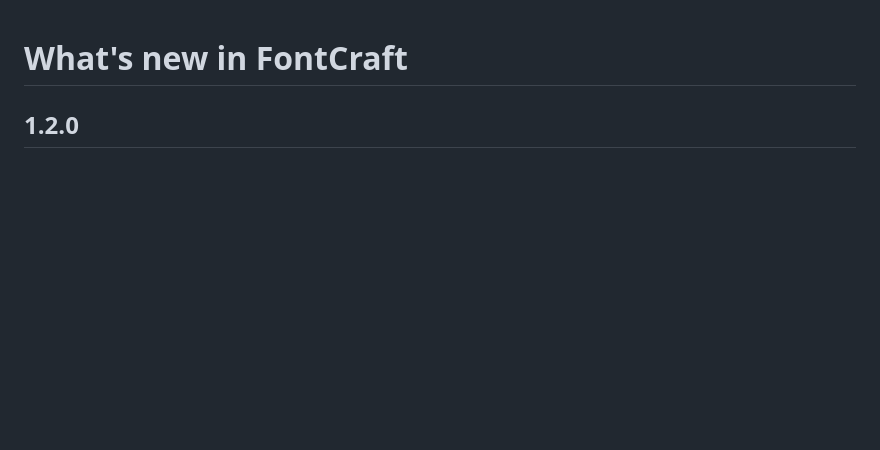
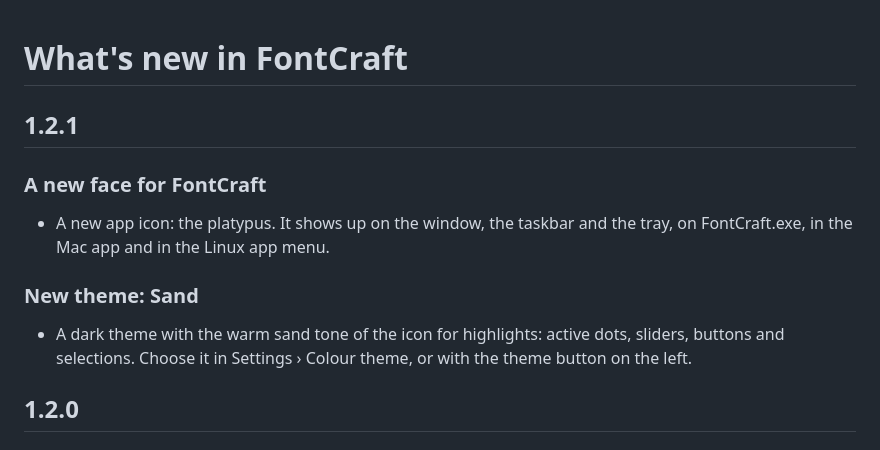
Before and after one commit to bornmedia/FontCraft, a Markdown page: CHANGELOG.md, the part around the change. Rendered like a GitHub page; blank space fills up the shorter version.

```diff
--- a/CHANGELOG.md
+++ b/CHANGELOG.md
@@ -1,4 +1,14 @@
 # What's new in FontCraft
+
+## 1.2.1
+
+### A new face for FontCraft
+* A new app icon: the platypus. It shows up on the window, the taskbar and the tray, on FontCraft.exe, in the
+  Mac app and in the Linux app menu.
+
+### New theme: Sand
+* A dark theme with the warm sand tone of the icon for highlights: active dots, sliders, buttons and selections.
+  Choose it in Settings › Colour theme, or with the theme button on the left.
 
 ## 1.2.0
 
```
Also changed, not shown: README.md (+4 -2 lines), assets/icon.png (added), 16 other files.
